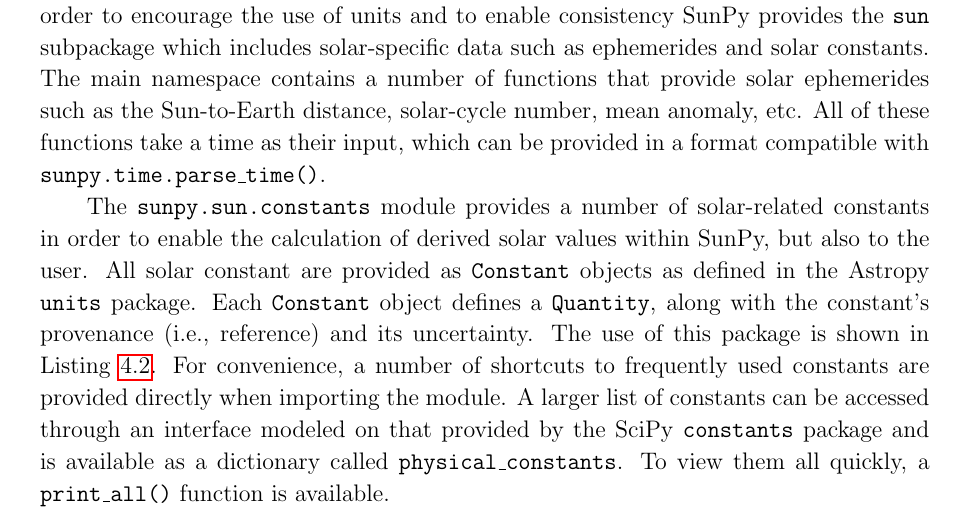
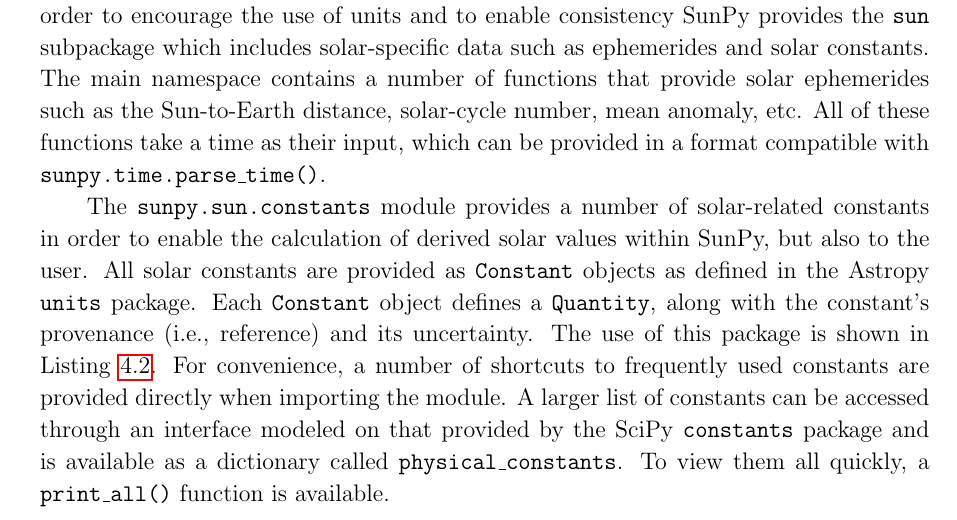
Before and after one commit to sunpy/sunpy-0.4-paper, a LaTeX paper (Sunpy_paper_0.4.tex, which reads 4-Util.tex): part of page 21 of 26, cut so that both start at the same text. Compiled offline with pdfLaTeX.

Commit message:
typo fix

```diff
--- a/4-Util.tex
+++ b/4-Util.tex
@@ -61,7 +61,7 @@
 The \texttt{sunpy.sun.constants} module provides a number of solar-related
 constants in order to enable the calculation of derived solar
 values within SunPy, but also to the user. All solar
-constant are provided as \texttt{Constant} objects as defined in the Astropy \texttt{units} package. Each
+constants are provided as \texttt{Constant} objects as defined in the Astropy \texttt{units} package. Each
 \texttt{Constant} object defines a \texttt{Quantity}, along with
 the constant's provenance (i.e., reference) and its uncertainty. The use of this package
 is shown in Listing~\ref{code:constants_code}.
```
